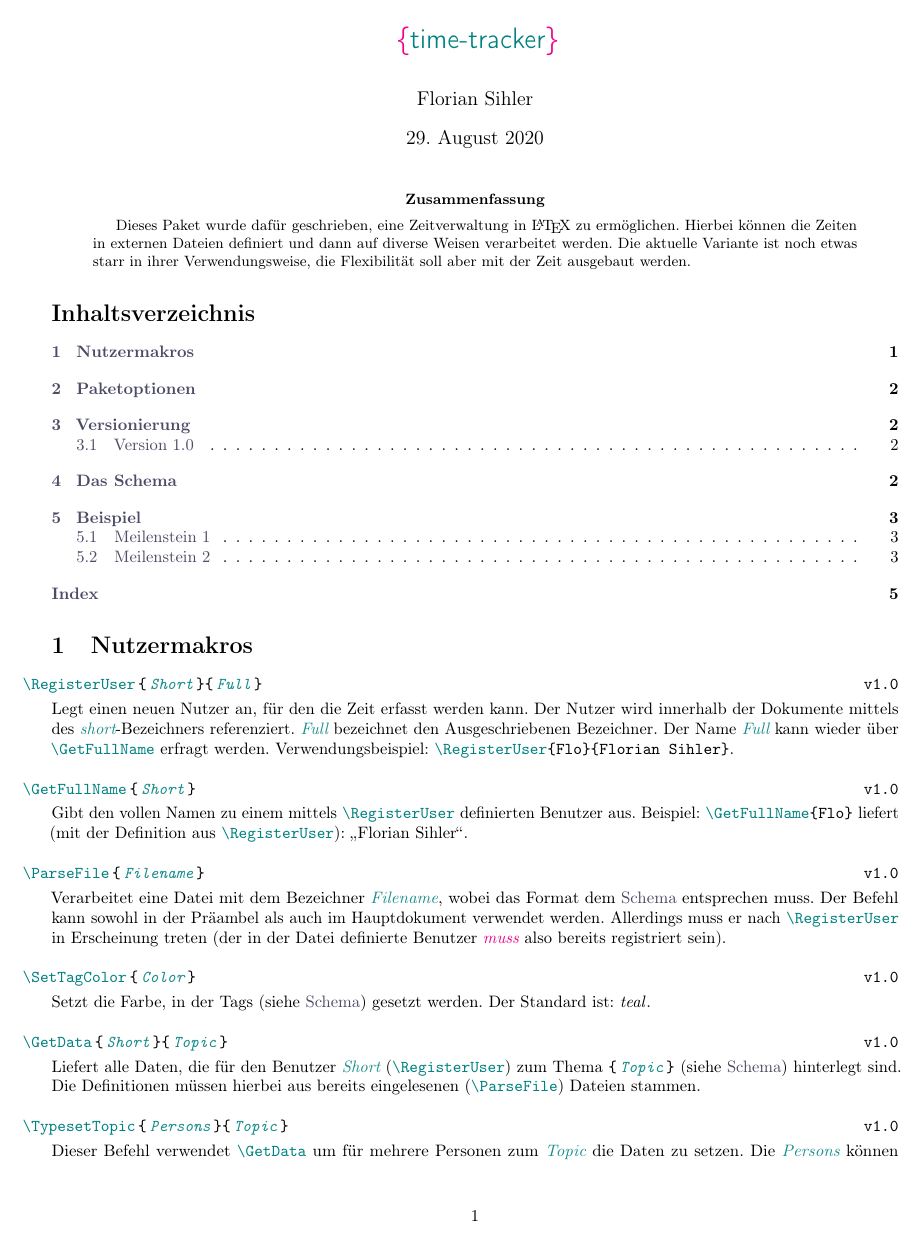
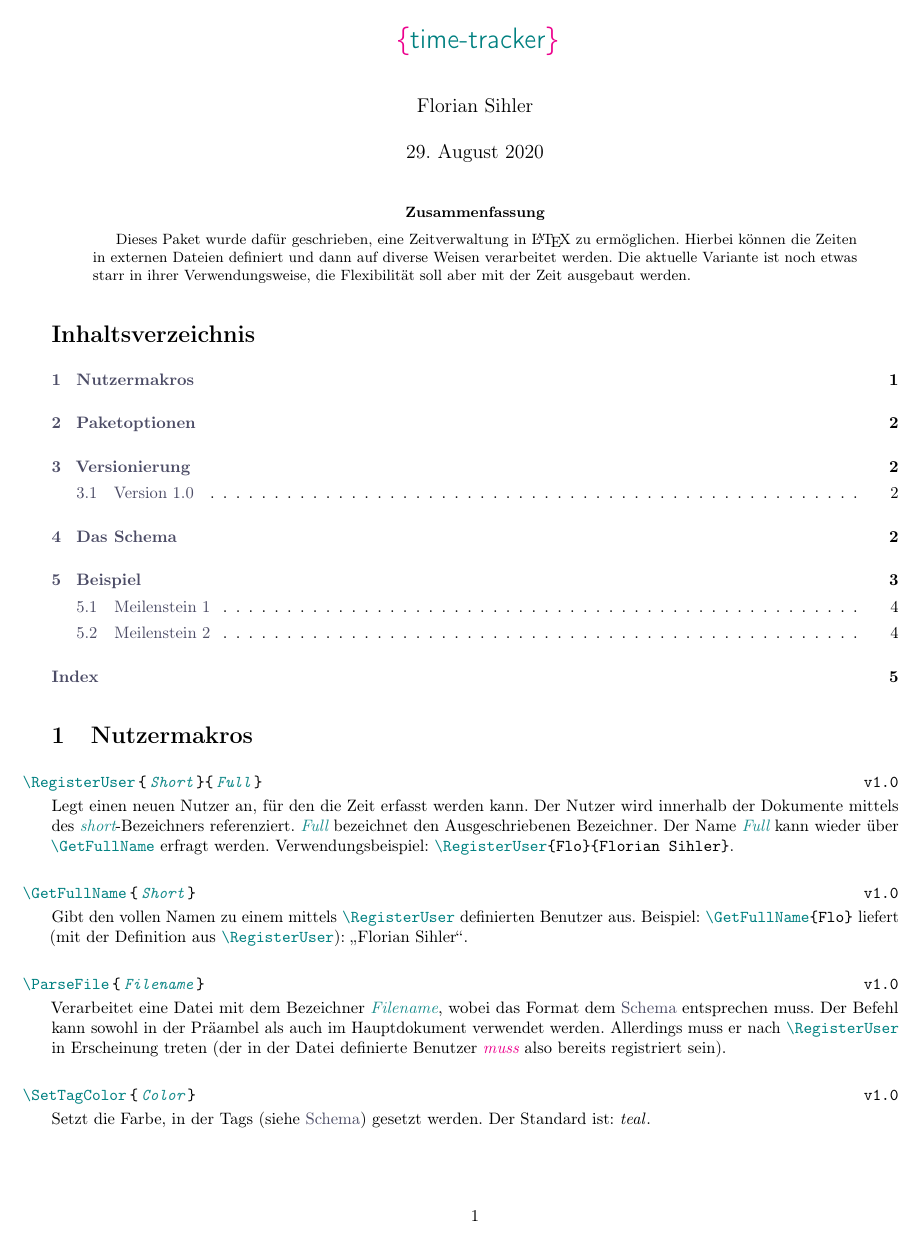
Before and after one commit to EagleoutIce/latex-time-tracker, a LaTeX paper (time-tracker.tex): page 1 of 5. Compiled offline with pdfLaTeX.

Commit message:
Fixed naming of parsep in doku
Signed-off-by: EagleoutIce <maeusepiep99@web.de>

```diff
--- a/time-tracker.tex
+++ b/time-tracker.tex
@@ -36,7 +36,7 @@
 \newenvironment{command}[3][v1.0]{\leavevmode\\[-\baselineskip]\hspace*{-1.75em}\index{#2@\cmdref{#2}}\cmdlink{#2}$\,$#3\hfill{}\texttt{#1}\nopagebreak\smallskip\\*}{\bigskip\par{}}
 
 \setlength{\parindent}{0pt}
-\setlength{\parsep}{0.35\baselineskip plus 0.15\baselineskip minus 0.05\baselineskip}
+\setlength{\parskip}{0.35\baselineskip plus 0.15\baselineskip minus 0.05\baselineskip}
 
 
 \RecustomVerbatimEnvironment{Verbatim}{Verbatim}{%
```
